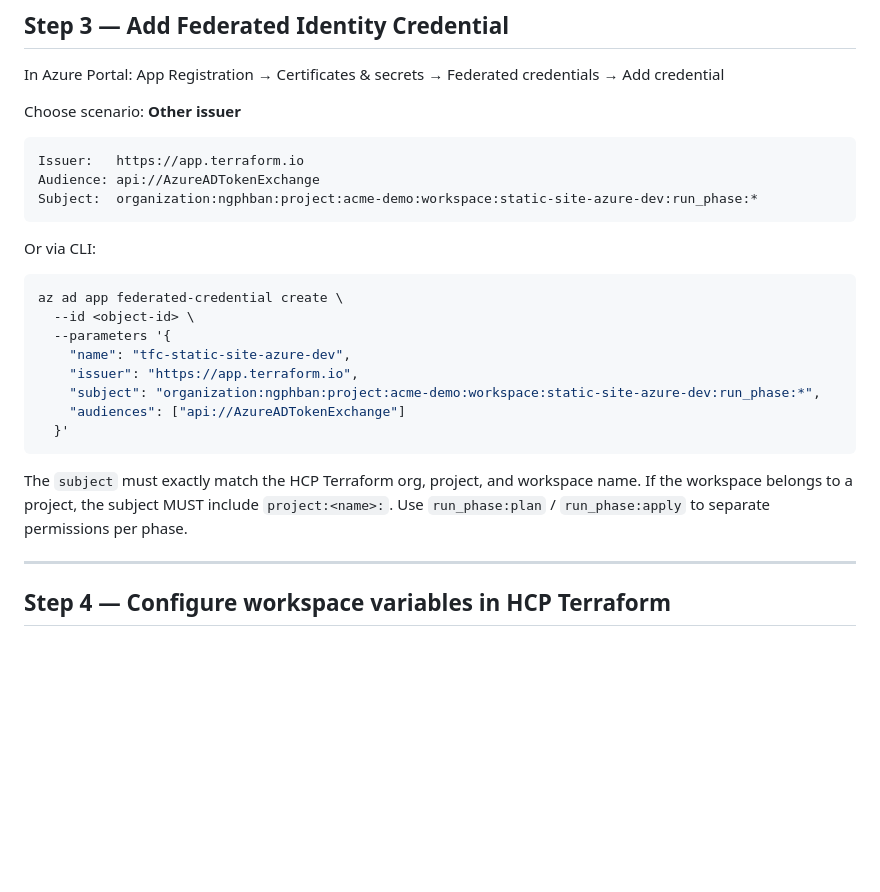
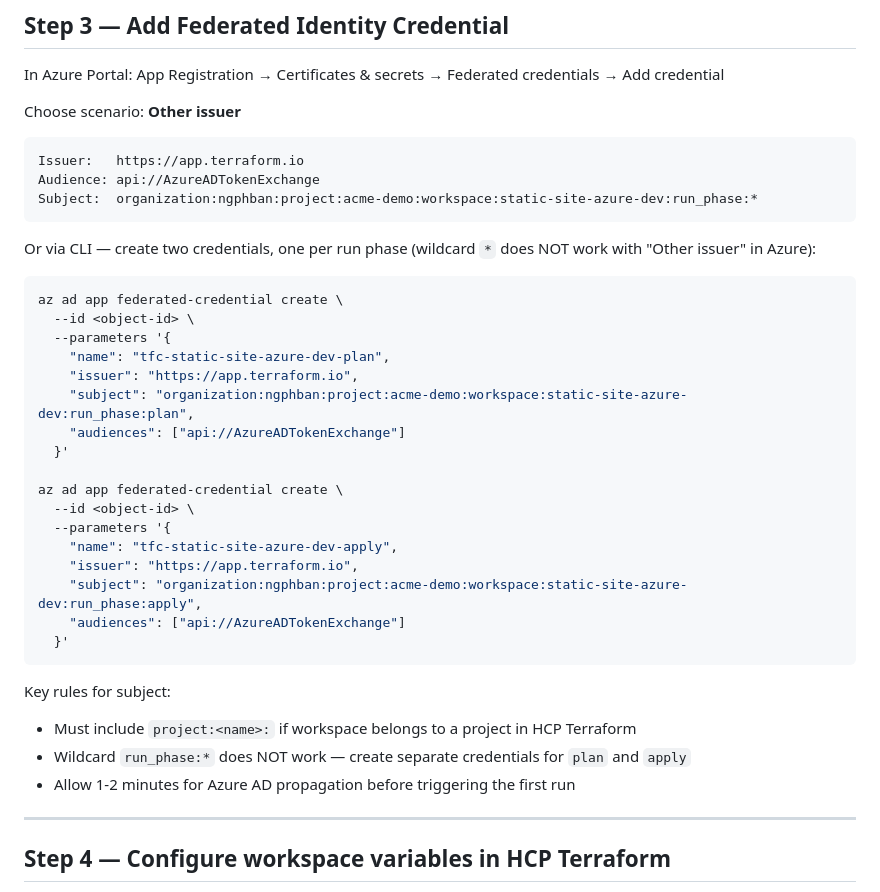
Before and after one commit to ngphban00/acme-infra-demo, a Markdown page: docs/oidc-azure.md, the part around the change. GitHub-like rendering; blank space fills up the shorter version.

Commit message:
docs: document correct federated credential setup — no wildcard, include project

````diff
--- a/docs/oidc-azure.md
+++ b/docs/oidc-azure.md
@@ -78,21 +78,32 @@ Audience: api://AzureADTokenExchange
 Subject:  organization:ngphban:project:acme-demo:workspace:static-site-azure-dev:run_phase:*
 ```
 
-Or via CLI:
+Or via CLI — create two credentials, one per run phase (wildcard `*` does NOT work
+with "Other issuer" in Azure):
 ```bash
 az ad app federated-credential create \
   --id <object-id> \
   --parameters '{
-    "name": "tfc-static-site-azure-dev",
+    "name": "tfc-static-site-azure-dev-plan",
     "issuer": "https://app.terraform.io",
-    "subject": "organization:ngphban:project:acme-demo:workspace:static-site-azure-dev:run_phase:*",
+    "subject": "organization:ngphban:project:acme-demo:workspace:static-site-azure-dev:run_phase:plan",
+    "audiences": ["api://AzureADTokenExchange"]
+  }'
+
+az ad app federated-credential create \
+  --id <object-id> \
+  --parameters '{
+    "name": "tfc-static-site-azure-dev-apply",
+    "issuer": "https://app.terraform.io",
+    "subject": "organization:ngphban:project:acme-demo:workspace:static-site-azure-dev:run_phase:apply",
     "audiences": ["api://AzureADTokenExchange"]
   }'
 ```
 
-The `subject` must exactly match the HCP Terraform org, project, and workspace name.
-If the workspace belongs to a project, the subject MUST include `project:<name>:`.
-Use `run_phase:plan` / `run_phase:apply` to separate permissions per phase.
+Key rules for subject:
+- Must include `project:<name>:` if workspace belongs to a project in HCP Terraform
+- Wildcard `run_phase:*` does NOT work — create separate credentials for `plan` and `apply`
+- Allow 1-2 minutes for Azure AD propagation before triggering the first run
 
 ---
 
````
